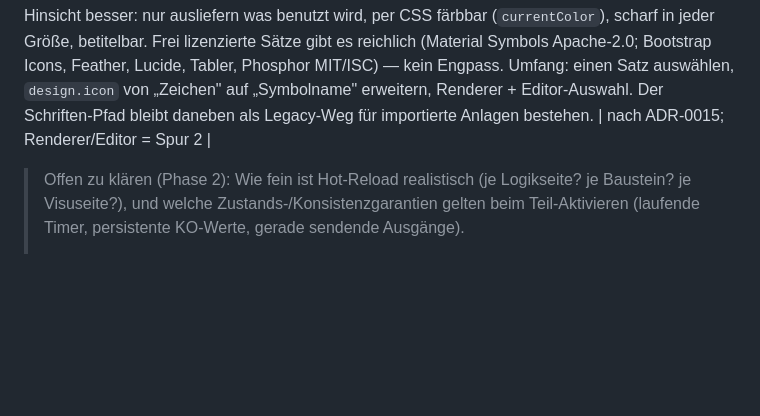
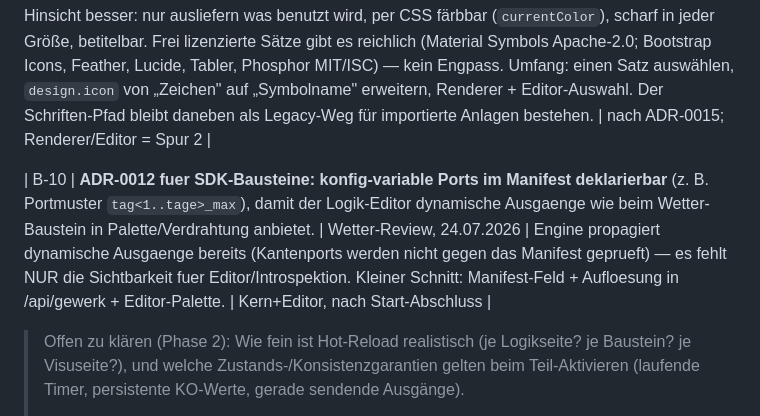
Before and after one commit to fachwerk-home/fachwerk, a Markdown page: docs/BACKLOG.md, the part around the change. Drawn GitHub-style; blank space fills up the shorter version.

Commit message:
Backlog B-10: konfig-variable Ports fuer SDK-Bausteine (Fund aus dem Wetter-Review)
Co-Authored-By: Claude Fable 5 <noreply@anthropic.com>

```diff
--- a/docs/BACKLOG.md
+++ b/docs/BACKLOG.md
@@ -20,6 +20,8 @@ aus dem Community-Katalog stammen. Kandidaten für Priorisierung in den jeweilig
 | B-8 | **Statischer Text auf Visu-Elementen** (freies Textfeld für `label`/Presets). | P5-9-Import, 21.07.2026 | ⏳ **Teilweise erledigt (21.07.2026):** Schema-Feld `text` am Element ist auf main (Spur 1), der Visu-Importer (P5-9-v2) füllt es. **Offen:** Renderer soll `element.text` statt des Schlüssels anzeigen + Editor-Textfeld → `AUFTRAG-B8-VISU-TEXT.md` (Codex, ui/**). Danach eigener Folgeschritt: **Symbol-Schrift** des Panels einbinden/ersetzen (Icon-Glyphen; Lizenz mit Betreiber klären), damit `` & Co. als Icons statt Ersatzkästchen erscheinen. | Schema ✅ + Importer ✅ (Spur 1); Renderer/Editor (Spur 2, beauftragt); Symbol-Schrift = eigener Schritt |
 | B-9 | **Eigener SVG-Symbolsatz für Fachwerk.** | ADR-0015 D-5, 24.07.2026 | Icon-Schriften waren die Antwort auf ein Ladezeit-Problem von gestern: im Referenz-Gewerk eine 837-kB-Datei für zehn benutzte Zeichen, dazu Vorlese-Müll für Screenreader (Privatbereich-Codepoints) und keine Mehrfarbigkeit. SVG ist heute in jeder Hinsicht besser: nur ausliefern was benutzt wird, per CSS färbbar (`currentColor`), scharf in jeder Größe, betitelbar. Frei lizenzierte Sätze gibt es reichlich (Material Symbols Apache-2.0; Bootstrap Icons, Feather, Lucide, Tabler, Phosphor MIT/ISC) — kein Engpass. Umfang: einen Satz auswählen, `design.icon` von „Zeichen" auf „Symbolname" erweitern, Renderer + Editor-Auswahl. Der Schriften-Pfad bleibt daneben als Legacy-Weg für importierte Anlagen bestehen. | nach ADR-0015; Renderer/Editor = Spur 2 |
 
+| B-10 | **ADR-0012 fuer SDK-Bausteine: konfig-variable Ports im Manifest deklarierbar** (z. B. Portmuster `tag<1..tage>_max`), damit der Logik-Editor dynamische Ausgaenge wie beim Wetter-Baustein in Palette/Verdrahtung anbietet. | Wetter-Review, 24.07.2026 | Engine propagiert dynamische Ausgaenge bereits (Kantenports werden nicht gegen das Manifest geprueft) — es fehlt NUR die Sichtbarkeit fuer Editor/Introspektion. Kleiner Schnitt: Manifest-Feld + Aufloesung in /api/gewerk + Editor-Palette. | Kern+Editor, nach Start-Abschluss |
+
 > Offen zu klären (Phase 2): Wie fein ist Hot-Reload realistisch (je Logikseite? je Baustein?
 > je Visuseite?), und welche Zustands-/Konsistenzgarantien gelten beim Teil-Aktivieren
 > (laufende Timer, persistente KO-Werte, gerade sendende Ausgänge).
```
